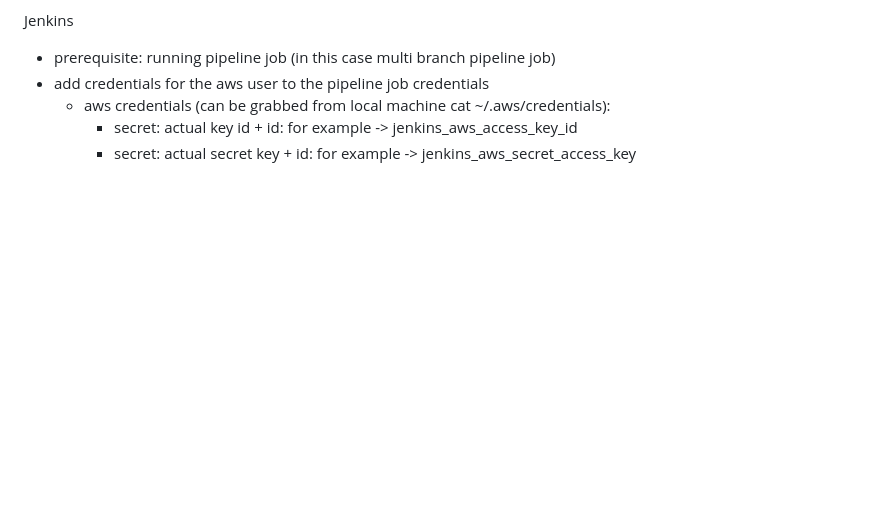
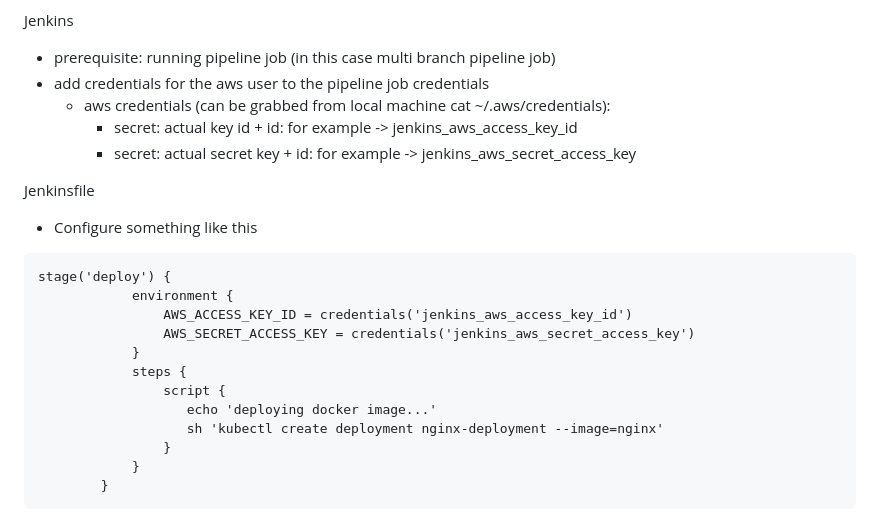
Before and after one commit to kvn-31/twn_devops-bootcamp, a Markdown page: notes/11_kubernetes_on_aws.md, the part around the change. Drawn GitHub-style; blank space fills up the shorter version.

Commit message:
docs: deploy to eks using jenkins

````diff
--- a/notes/11_kubernetes_on_aws.md
+++ b/notes/11_kubernetes_on_aws.md
@@ -155,3 +155,20 @@ Jenkins
   - aws credentials (can be grabbed from local machine cat ~/.aws/credentials):
     - secret: actual key id + id: for example -> jenkins_aws_access_key_id
     - secret: actual secret key + id: for example -> jenkins_aws_secret_access_key
+
+Jenkinsfile
+- Configure something like this
+```
+stage('deploy') {
+            environment {
+                AWS_ACCESS_KEY_ID = credentials('jenkins_aws_access_key_id')
+                AWS_SECRET_ACCESS_KEY = credentials('jenkins_aws_secret_access_key')
+            }
+            steps {
+                script {
+                   echo 'deploying docker image...'
+                   sh 'kubectl create deployment nginx-deployment --image=nginx'
+                }
+            }
+        }
+```
````
Also changed, not shown: 1 other file.
